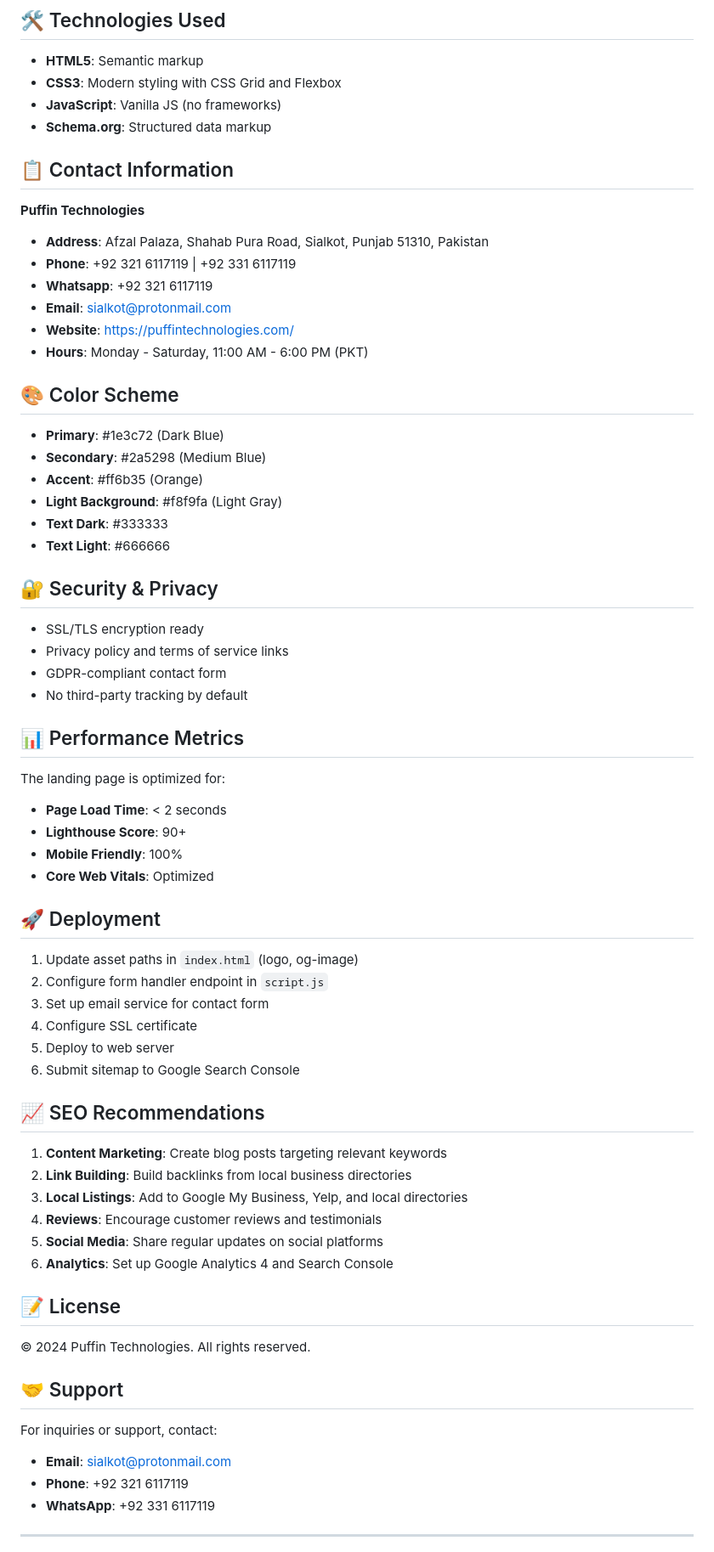
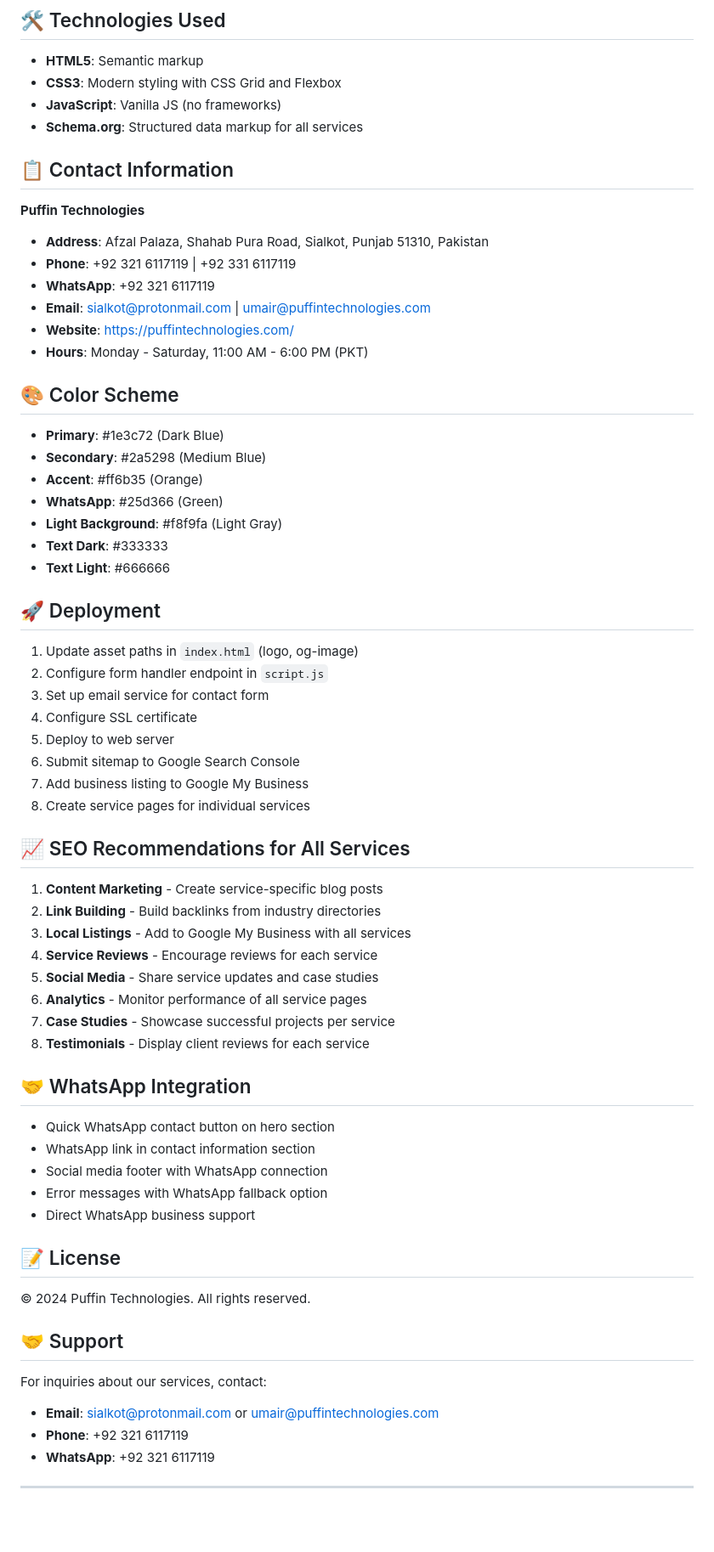
Before and after one commit to uumair/puffintechnologies, a Markdown page: README.md, the part around one of its changes. Shown at 85% size. Drawn GitHub-style; blank space fills up the shorter version.

```diff
--- a/README.md
+++ b/README.md
@@ -93,15 +164,15 @@ The landing page is fully responsive and optimized for:
 - **HTML5**: Semantic markup
 - **CSS3**: Modern styling with CSS Grid and Flexbox
 - **JavaScript**: Vanilla JS (no frameworks)
-- **Schema.org**: Structured data markup
+- **Schema.org**: Structured data markup for all services
 
 ## 📋 Contact Information
 
 **Puffin Technologies**
 - **Address**: Afzal Palaza, Shahab Pura Road, Sialkot, Punjab 51310, Pakistan
 - **Phone**: +92 321 6117119 | +92 331 6117119
-- **Whatsapp**: +92 321 6117119
-- **Email**: sialkot@protonmail.com
+- **WhatsApp**: +92 321 6117119
+- **Email**: sialkot@protonmail.com | umair@puffintechnologies.com
 - **Website**: https://puffintechnologies.com/
 - **Hours**: Monday - Saturday, 11:00 AM - 6:00 PM (PKT)
 
@@ -110,24 +181,10 @@ The landing page is fully responsive and optimized for:
 - **Primary**: #1e3c72 (Dark Blue)
 - **Secondary**: #2a5298 (Medium Blue)
 - **Accent**: #ff6b35 (Orange)
+- **WhatsApp**: #25d366 (Green)
 - **Light Background**: #f8f9fa (Light Gray)
 - **Text Dark**: #333333
 - **Text Light**: #666666
-
-## 🔐 Security & Privacy
-
-- SSL/TLS encryption ready
-- Privacy policy and terms of service links
-- GDPR-compliant contact form
-- No third-party tracking by default
-
-## 📊 Performance Metrics
-
-The landing page is optimized for:
-- **Page Load Time**: < 2 seconds
-- **Lighthouse Score**: 90+
-- **Mobile Friendly**: 100%
-- **Core Web Vitals**: Optimized
 
 ## 🚀 Deployment
 
@@ -137,15 +194,27 @@ The landing page is optimized for:
 4. Configure SSL certificate
 5. Deploy to web server
 6. Submit sitemap to Google Search Console
+7. Add business listing to Google My Business
+8. Create service pages for individual services
 
-## 📈 SEO Recommendations
+## 📈 SEO Recommendations for All Services
 
-1. **Content Marketing**: Create blog posts targeting relevant keywords
-2. **Link Building**: Build backlinks from local business directories
-3. **Local Listings**: Add to Google My Business, Yelp, and local directories
-4. **Reviews**: Encourage customer reviews and testimonials
-5. **Social Media**: Share regular updates on social platforms
-6. **Analytics**: Set up Google Analytics 4 and Search Console
+1. **Content Marketing** - Create service-specific blog posts
+2. **Link Building** - Build backlinks from industry directories
+3. **Local Listings** - Add to Google My Business with all services
+4. **Service Reviews** - Encourage reviews for each service
+5. **Social Media** - Share service updates and case studies
+6. **Analytics** - Monitor performance of all service pages
+7. **Case Studies** - Showcase successful projects per service
+8. **Testimonials** - Display client reviews for each service
+
+## 🤝 WhatsApp Integration
+
+- Quick WhatsApp contact button on hero section
+- WhatsApp link in contact information section
+- Social media footer with WhatsApp connection
+- Error messages with WhatsApp fallback option
+- Direct WhatsApp business support
 
 ## 📝 License
 
@@ -153,10 +222,10 @@ The landing page is optimized for:
 
 ## 🤝 Support
 
-For inquiries or support, contact:
-- **Email**: sialkot@protonmail.com
+For inquiries about our services, contact:
+- **Email**: sialkot@protonmail.com or umair@puffintechnologies.com
 - **Phone**: +92 321 6117119
-- **WhatsApp**: +92 331 6117119
+- **WhatsApp**: +92 321 6117119
 
 ---
 
```
Also changed, not shown: other parts of README.md (+116 -45 lines).
